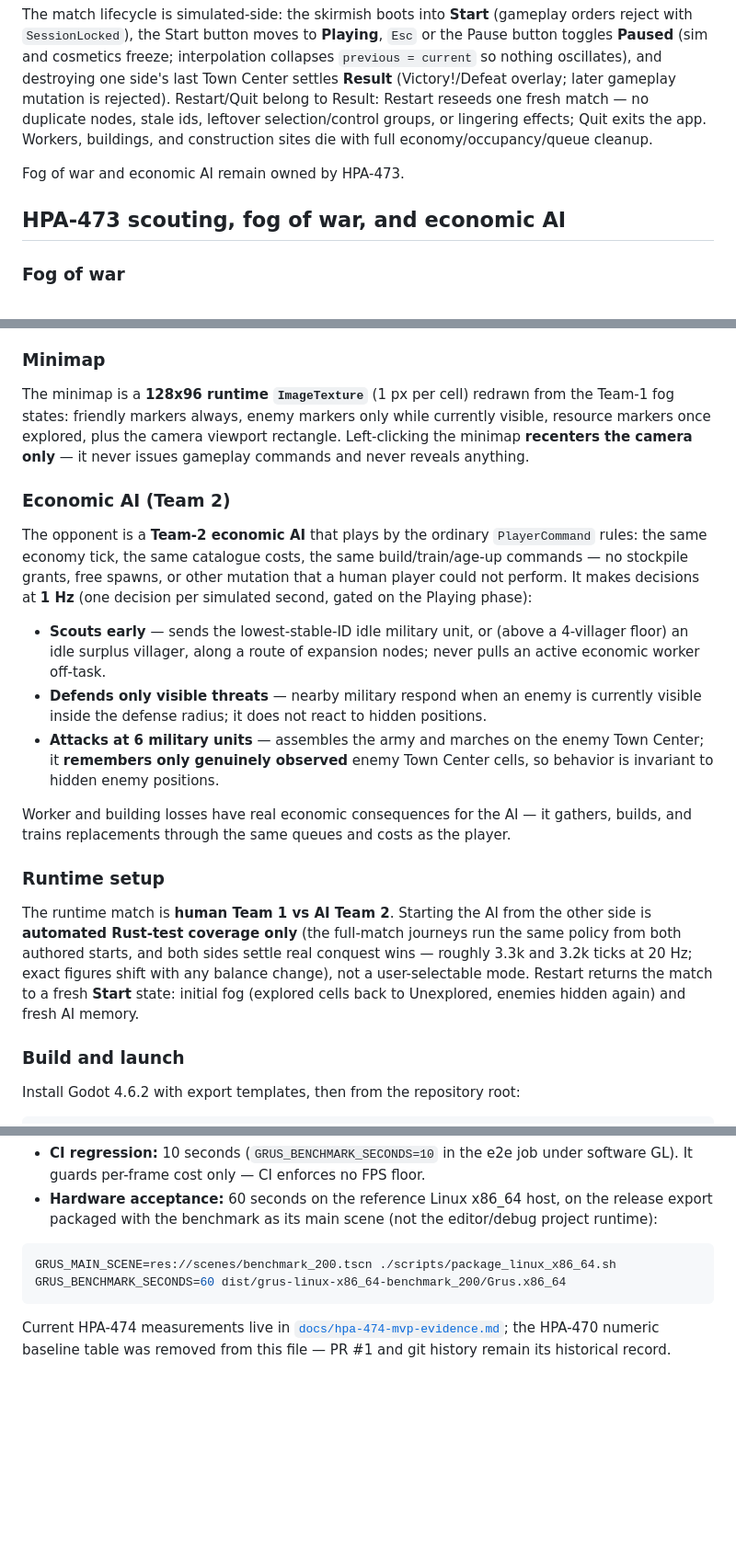
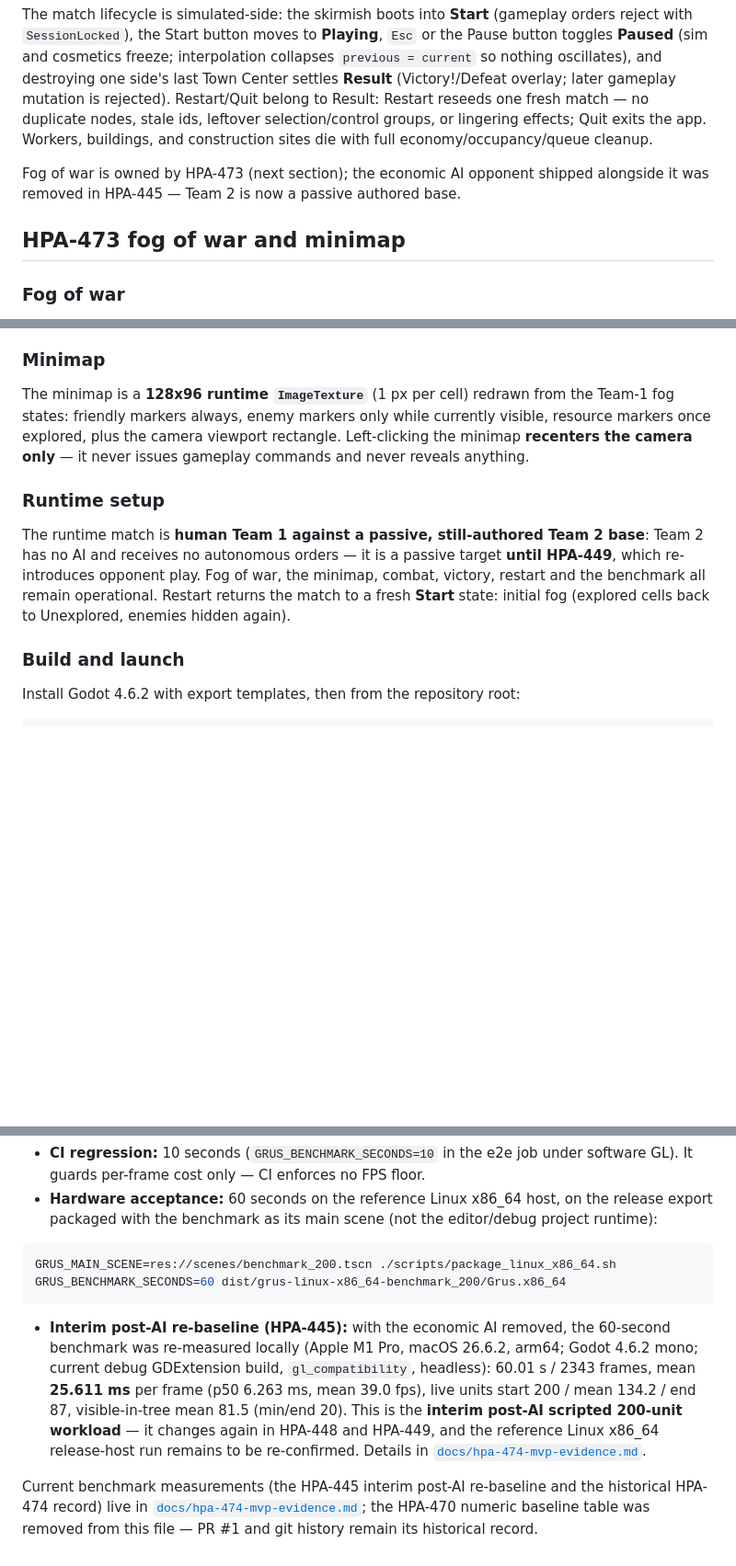
Before and after one commit to cwchanap/Grus, a Markdown page: README.md, 3 parts joined by grey strips. Shown at 92% size. Drawn GitHub-style; blank space fills up the shorter version.

````diff
--- a/README.md
+++ b/README.md
@@ -33,9 +33,9 @@ Combat runs in `grus-sim` on the same fixed tick: melee/ranged range and cooldow
 
 The match lifecycle is simulated-side: the skirmish boots into **Start** (gameplay orders reject with `SessionLocked`), the Start button moves to **Playing**, `Esc` or the Pause button toggles **Paused** (sim and cosmetics freeze; interpolation collapses `previous = current` so nothing oscillates), and destroying one side's last Town Center settles **Result** (Victory!/Defeat overlay; later gameplay mutation is rejected). Restart/Quit belong to Result: Restart reseeds one fresh match — no duplicate nodes, stale ids, leftover selection/control groups, or lingering effects; Quit exits the app. Workers, buildings, and construction sites die with full economy/occupancy/queue cleanup.
 
-Fog of war and economic AI remain owned by HPA-473.
+Fog of war is owned by HPA-473 (next section); the economic AI opponent shipped alongside it was removed in HPA-445 — Team 2 is now a passive authored base.
 
-## HPA-473 scouting, fog of war, and economic AI
+## HPA-473 fog of war and minimap
 
 ### Fog of war
 
@@ -45,19 +45,9 @@ Visibility is simulation-owned: `VisibilityMap` in `grus-sim` tracks three state
 
 The minimap is a **128x96 runtime `ImageTexture`** (1 px per cell) redrawn from the Team-1 fog states: friendly markers always, enemy markers only while currently visible, resource markers once explored, plus the camera viewport rectangle. Left-clicking the minimap **recenters the camera only** — it never issues gameplay commands and never reveals anything.
 
-### Economic AI (Team 2)
-
-The opponent is a **Team-2 economic AI** that plays by the ordinary `PlayerCommand` rules: the same economy tick, the same catalogue costs, the same build/train/age-up commands — no stockpile grants, free spawns, or other mutation that a human player could not perform. It makes decisions at **1 Hz** (one decision per simulated second, gated on the Playing phase):
-
-- **Scouts early** — sends the lowest-stable-ID idle military unit, or (above a 4-villager floor) an idle surplus villager, along a route of expansion nodes; never pulls an active economic worker off-task.
-- **Defends only visible threats** — nearby military respond when an enemy is currently visible inside the defense radius; it does not react to hidden positions.
-- **Attacks at 6 military units** — assembles the army and marches on the enemy Town Center; it **remembers only genuinely observed** enemy Town Center cells, so behavior is invariant to hidden enemy positions.
-
-Worker and building losses have real economic consequences for the AI — it gathers, builds, and trains replacements through the same queues and costs as the player.
-
 ### Runtime setup
 
-The runtime match is **human Team 1 vs AI Team 2**. Starting the AI from the other side is **automated Rust-test coverage only** (the full-match journeys run the same policy from both authored starts, and both sides settle real conquest wins — roughly 3.3k and 3.2k ticks at 20 Hz; exact figures shift with any balance change), not a user-selectable mode. Restart returns the match to a fresh **Start** state: initial fog (explored cells back to Unexplored, enemies hidden again) and fresh AI memory.
+The runtime match is **human Team 1 against a passive, still-authored Team 2 base**: Team 2 has no AI and receives no autonomous orders — it is a passive target **until HPA-449**, which re-introduces opponent play. Fog of war, the minimap, combat, victory, restart and the benchmark all remain operational. Restart returns the match to a fresh **Start** state: initial fog (explored cells back to Unexplored, enemies hidden again).
 
 ### Build and launch
 
@@ -203,4 +192,6 @@ GRUS_MAIN_SCENE=res://scenes/benchmark_200.tscn ./scripts/package_linux_x86_64.s
 GRUS_BENCHMARK_SECONDS=60 dist/grus-linux-x86_64-benchmark_200/Grus.x86_64
 ```
 
-Current HPA-474 measurements live in [`docs/hpa-474-mvp-evidence.md`](docs/hpa-474-mvp-evidence.md); the HPA-470 numeric baseline table was removed from this file — PR #1 and git history remain its historical record.
+- **Interim post-AI re-baseline (HPA-445):** with the economic AI removed, the 60-second benchmark was re-measured locally (Apple M1 Pro, macOS 26.6.2, arm64; Godot 4.6.2 mono; current debug GDExtension build, `gl_compatibility`, headless): 60.01 s / 2343 frames, mean **25.611 ms** per frame (p50 6.263 ms, mean 39.0 fps), live units start 200 / mean 134.2 / end 87, visible-in-tree mean 81.5 (min/end 20). This is the **interim post-AI scripted 200-unit workload** — it changes again in HPA-448 and HPA-449, and the reference Linux x86_64 release-host run remains to be re-confirmed. Details in [`docs/hpa-474-mvp-evidence.md`](docs/hpa-474-mvp-evidence.md).
+
+Current benchmark measurements (the HPA-445 interim post-AI re-baseline and the historical HPA-474 record) live in [`docs/hpa-474-mvp-evidence.md`](docs/hpa-474-mvp-evidence.md); the HPA-470 numeric baseline table was removed from this file — PR #1 and git history remain its historical record.
````
Also changed, not shown: other parts of README.md (+4 -5 lines), CLAUDE.md (+6 -3 lines), docs/hpa-474-mvp-evidence.md (+18 -0 lines).
